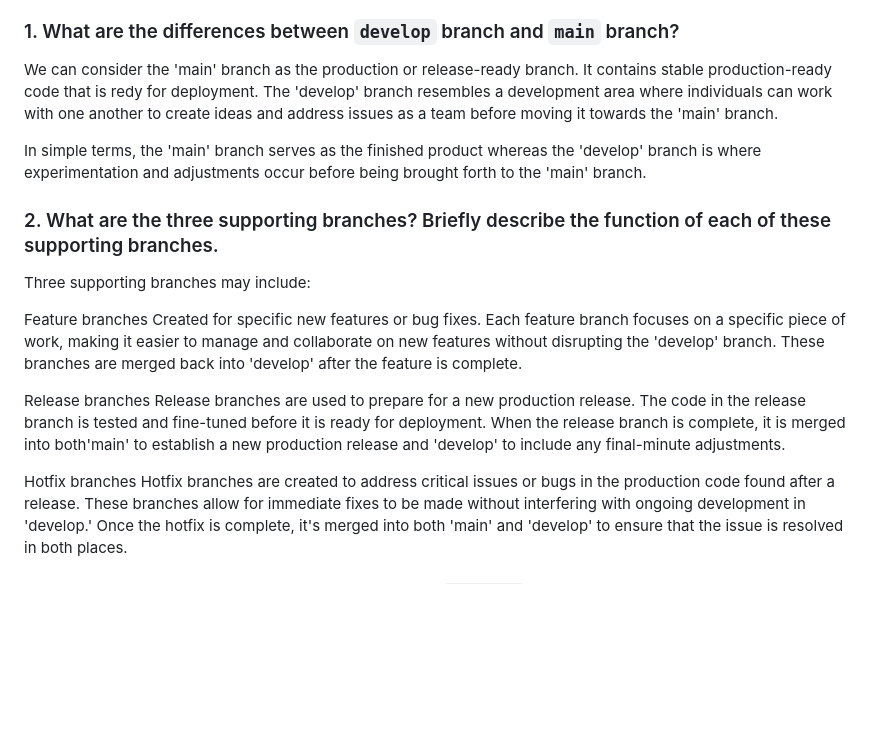
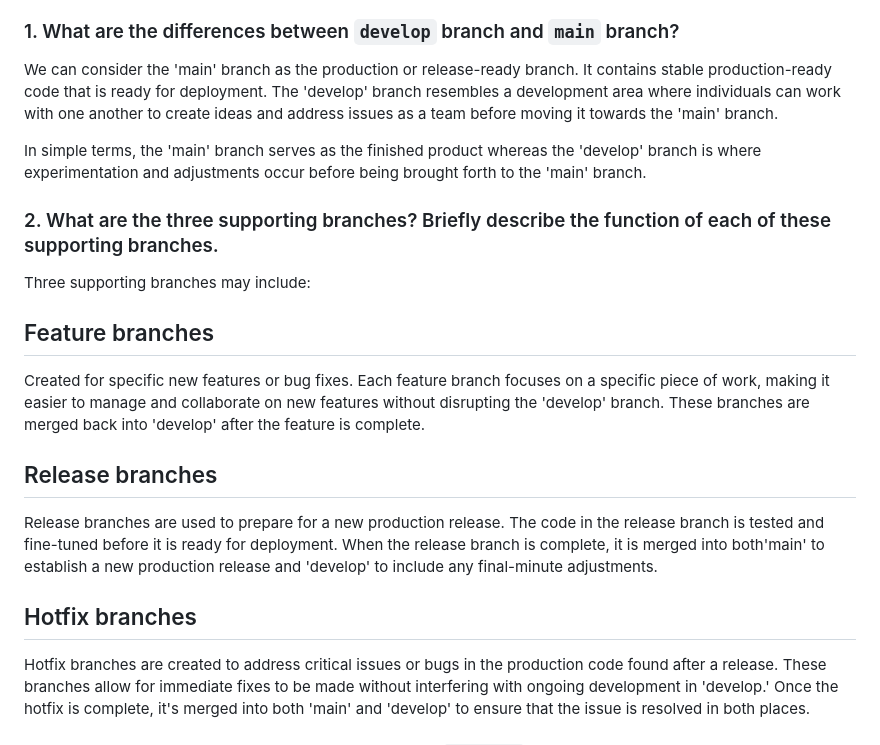
Before and after one commit to 158945204-myseneca/CSP451-Azure-Project, a Markdown page: Checkpoint2/README.md, the part around the change. Drawn GitHub-style; blank space fills up the shorter version.

Commit message:
Editted formatting and spelling

```diff
--- a/Checkpoint2/README.md
+++ b/Checkpoint2/README.md
@@ -105,7 +105,7 @@ Read though [Git Branching Strategy](./GitStrategies/README.md). Answer below qu
 
 ### 1. What are the differences between `develop` branch and `main` branch?
 
-We can consider the 'main' branch as the production or release-ready branch. It contains stable production-ready code that is redy for deployment. The 'develop' branch resembles a development area where individuals can work with one another to create ideas and address issues as a team before moving it towards the 'main' branch.
+We can consider the 'main' branch as the production or release-ready branch. It contains stable production-ready code that is ready for deployment. The 'develop' branch resembles a development area where individuals can work with one another to create ideas and address issues as a team before moving it towards the 'main' branch.
 
 In simple terms, the 'main' branch serves as the finished product whereas the 'develop' branch is where experimentation and adjustments occur before being brought forth to the 'main' branch.
 
@@ -114,13 +114,13 @@ In simple terms, the 'main' branch serves as the finished product whereas the 'd
 
 Three supporting branches may include:
 
-Feature branches
+## Feature branches
 Created for specific new features or bug fixes. Each feature branch focuses on a specific piece of work, making it easier to manage and collaborate on new features without disrupting the 'develop' branch. These branches are merged back into 'develop' after the feature is complete.
 
-Release branches
+## Release branches
 Release branches are used to prepare for a new production release. The code in the release branch is tested and fine-tuned before it is ready for deployment. When the release branch is complete, it is merged into both'main' to establish a new production release and 'develop' to include any final-minute adjustments.
 
-Hotfix branches
+## Hotfix branches
 Hotfix branches are created to address critical issues or bugs in the production code found after a release. These branches allow for immediate fixes to be made without interfering with ongoing development in 'develop.' Once the hotfix is complete, it's merged into both 'main' and 'develop' to ensure that the issue is resolved in both places.
 
 ### 3. What are the best practices in working with `release` branches?
```
